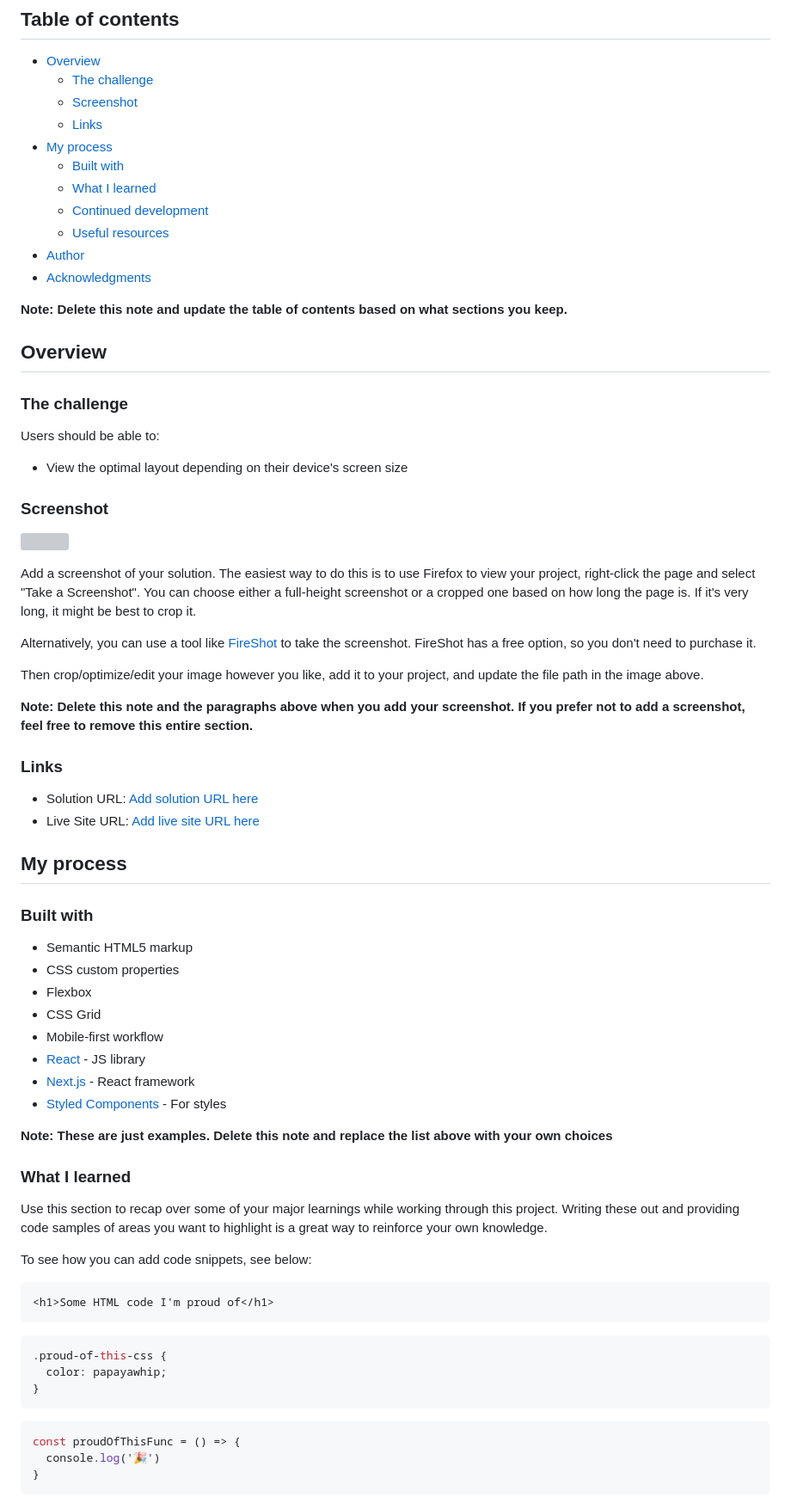
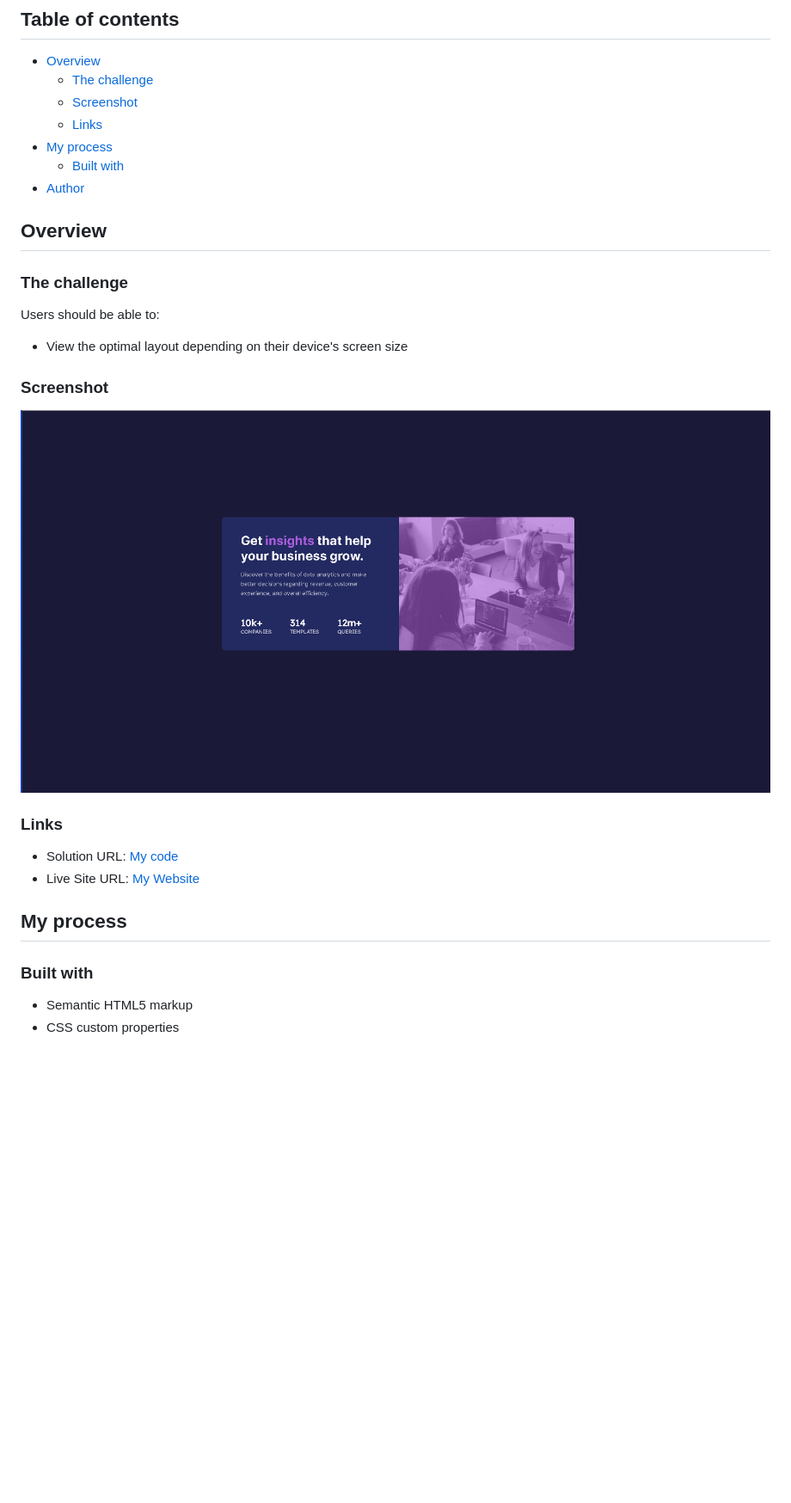
Before and after one commit to JeremyPaymal/Stats-Preview-Card, a Markdown page: README-template.md, the part around the change printed below. Shown: that part at 86% size. GitHub-like rendering; pictures changed too: design/preview.png (added); blank space fills up the shorter version; grey boxes are pictures that could not be loaded.

````diff
--- a/README-template.md
+++ b/README-template.md
@@ -10,13 +10,7 @@ This is a solution to the [Stats preview card component challenge on Frontend Me
   - [Links](#links)
 - [My process](#my-process)
   - [Built with](#built-with)
-  - [What I learned](#what-i-learned)
-  - [Continued development](#continued-development)
-  - [Useful resources](#useful-resources)
 - [Author](#author)
-- [Acknowledgments](#acknowledgments)
-
-**Note: Delete this note and update the table of contents based on what sections you keep.**
 
 ## Overview
 
@@ -28,20 +22,12 @@ Users should be able to:
 
 ### Screenshot
 
-![](./screenshot.jpg)
-
-Add a screenshot of your solution. The easiest way to do this is to use Firefox to view your project, right-click the page and select "Take a Screenshot". You can choose either a full-height screenshot or a cropped one based on how long the page is. If it's very long, it might be best to crop it.
-
-Alternatively, you can use a tool like [FireShot](https://getfireshot.com/) to take the screenshot. FireShot has a free option, so you don't need to purchase it.
-
-Then crop/optimize/edit your image however you like, add it to your project, and update the file path in the image above.
-
-**Note: Delete this note and the paragraphs above when you add your screenshot. If you prefer not to add a screenshot, feel free to remove this entire section.**
+![](./design/preview.png)
 
 ### Links
 
-- Solution URL: [Add solution URL here](https://your-solution-url.com)
-- Live Site URL: [Add live site URL here](https://your-live-site-url.com)
+- Solution URL: [My code](https://github.com/JeremyPaymal/Stats-Preview-Card)
+- Live Site URL: [My Website](https://stats-preview-example.netlify.app/)
 
 ## My process
 
@@ -49,32 +35,3 @@ Then crop/optimize/edit your image however you like, add it to your project, and
 
 - Semantic HTML5 markup
 - CSS custom properties
-- Flexbox
-- CSS Grid
-- Mobile-first workflow
-- [React](https://reactjs.org/) - JS library
-- [Next.js](https://nextjs.org/) - React framework
-- [Styled Components](https://styled-components.com/) - For styles
-
-**Note: These are just examples. Delete this note and replace the list above with your own choices**
-
-### What I learned
-
-Use this section to recap over some of your major learnings while working through this project. Writing these out and providing code samples of areas you want to highlight is a great way to reinforce your own knowledge.
-
-To see how you can add code snippets, see below:
-
-```html
-<h1>Some HTML code I'm proud of</h1>
-```
-```css
-.proud-of-this-css {
-  color: papayawhip;
-}
-```
-```js
-const proudOfThisFunc = () => {
-  console.log('🎉')
-}
-```
-
````
Also changed, not shown: other parts of README-template.md (+3 -27 lines).
